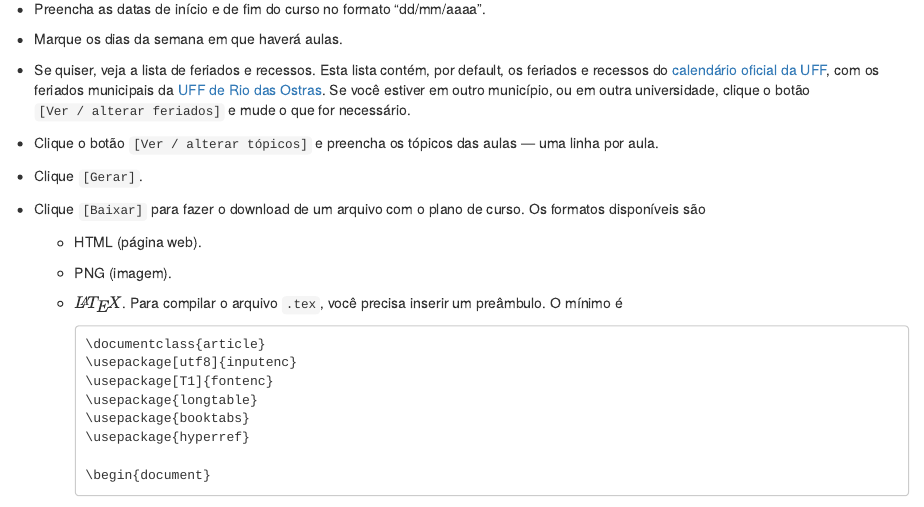
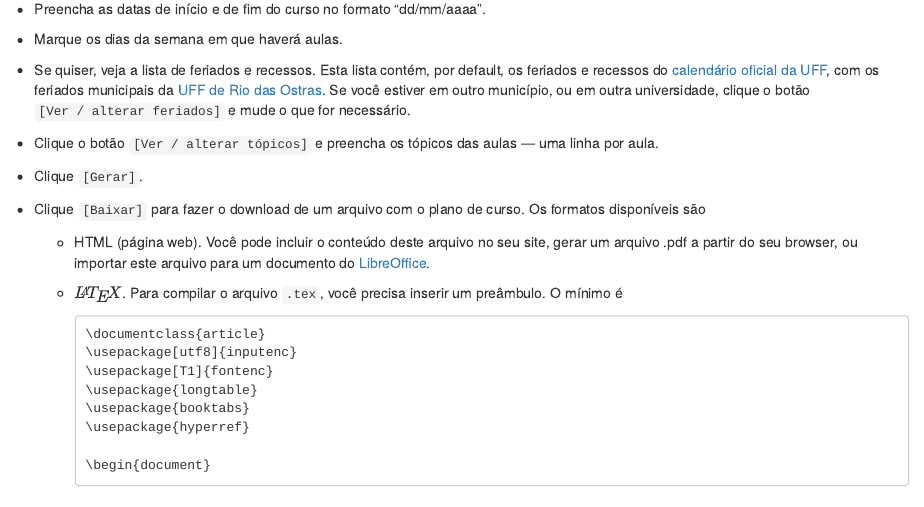
Before and after one commit to fnaufel/fnaufel.github.io, an R Markdown document (content/post/2020-02-08-planner-atacando-uma-coceira/index.Rmd): the page in a window 1100 px wide, from 950 px down. Rendered offline with R 4.5, knitr and Pandoc, with nearby package versions; some code elsewhere in the file could not run offline.

Commit message:
Deleted mention to png file.

```diff
--- a/content/post/2020-02-08-planner-atacando-uma-coceira/index.Rmd
+++ b/content/post/2020-02-08-planner-atacando-uma-coceira/index.Rmd
@@ -97,9 +97,7 @@ Entre as informações necessárias:
 
 * Clique `[Baixar]` para fazer o download de um arquivo com o plano de curso. Os formatos disponíveis são
 
-  * HTML (página web).
-
-  * PNG (imagem).
+  * HTML (página web). Você pode incluir o conteúdo deste arquivo no seu site, gerar um arquivo .pdf a partir do seu browser, ou importar este arquivo para um documento do [LibreOffice](https://www.libreoffice.org/).
 
   * $\LaTeX$. Para compilar o arquivo `.tex`, você precisa inserir um preâmbulo. O mínimo é
 
```
Also changed, not shown: .RData, content/post/2020-02-08-planner-atacando-uma-coceira/index.html.
